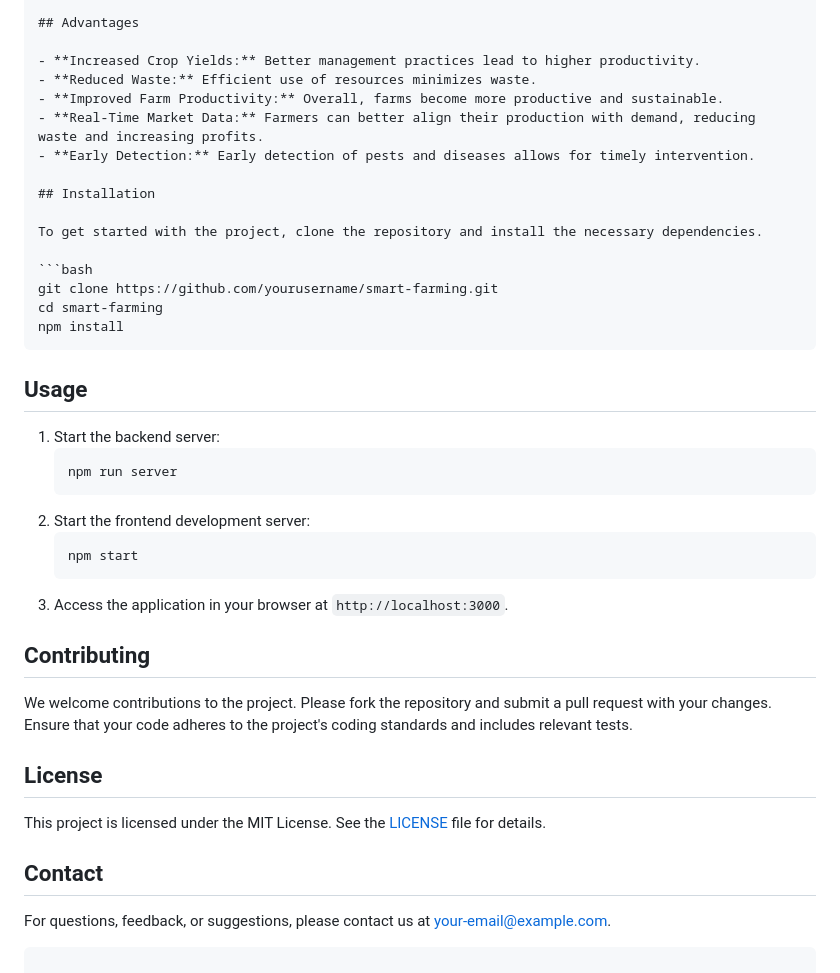
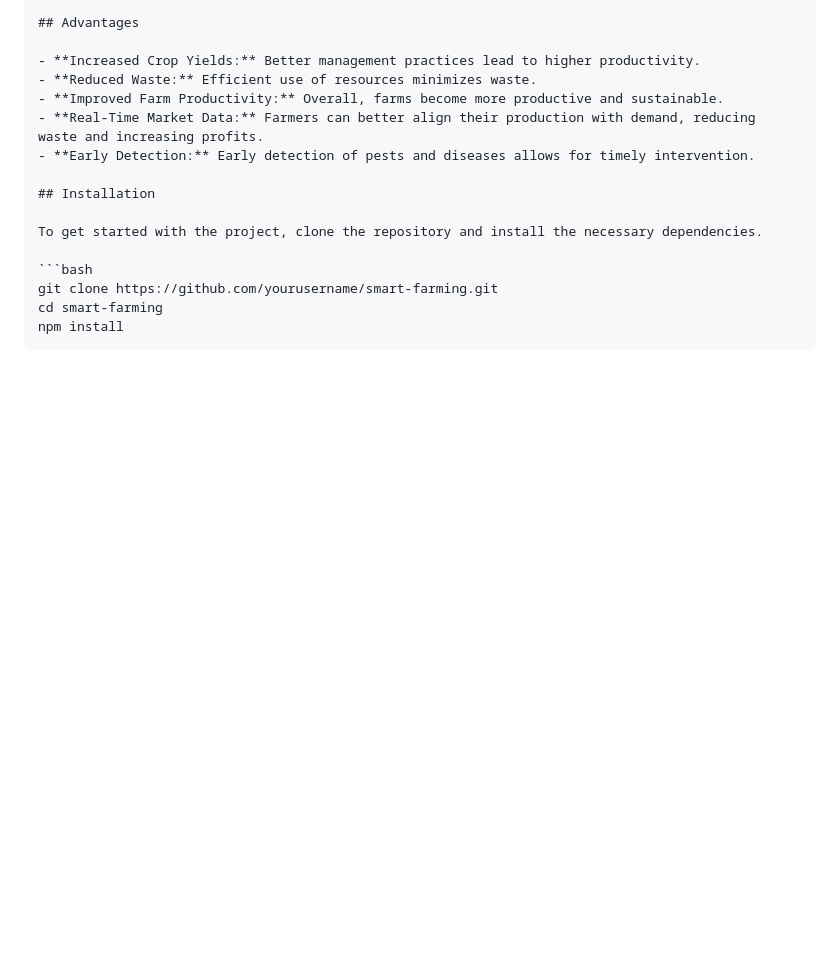
Before and after one commit to jayeshpandey01/AgriInnovate-Hackathon, a Markdown page: README.md, the part around the change. GitHub-like rendering; blank space fills up the shorter version.

````diff
--- a/README.md
+++ b/README.md
@@ -77,29 +77,3 @@ git clone https://github.com/yourusername/smart-farming.git
 cd smart-farming
 npm install
 ```
-
-## Usage
-
-1. Start the backend server:
-    ```bash
-    npm run server
-    ```
-2. Start the frontend development server:
-    ```bash
-    npm start
-    ```
-3. Access the application in your browser at `http://localhost:3000`.
-
-## Contributing
-
-We welcome contributions to the project. Please fork the repository and submit a pull request with your changes. Ensure that your code adheres to the project's coding standards and includes relevant tests.
-
-## License
-
-This project is licensed under the MIT License. See the [LICENSE](LICENSE) file for details.
-
-## Contact
-
-For questions, feedback, or suggestions, please contact us at [your-email@example.com](mailto:jayeshpandey754@gmail.com).
-
-```
````
